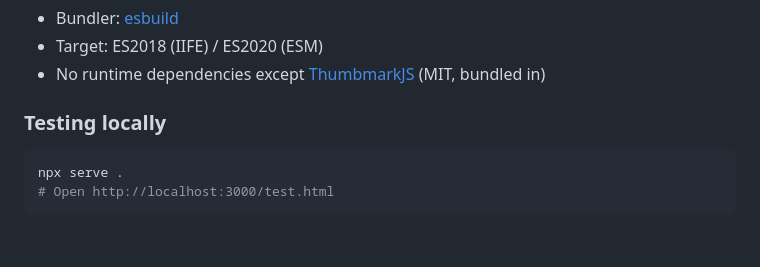
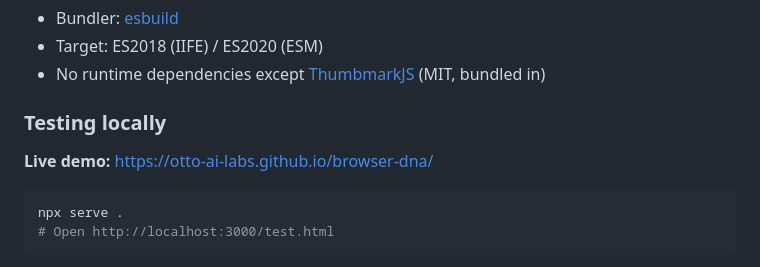
Before and after one commit to otto-ai-labs/browser-dna, a Markdown page: README.md, the part around the change. Rendered like a GitHub page; blank space fills up the shorter version.

Commit message:
fix: update live demo url

````diff
--- a/README.md
+++ b/README.md
@@ -316,6 +316,8 @@ npm run dev     # watch mode
 
 ### Testing locally
 
+**Live demo:** [https://otto-ai-labs.github.io/browser-dna/](https://otto-ai-labs.github.io/browser-dna/)
+
 ```bash
 npx serve .
 # Open http://localhost:3000/test.html
````
